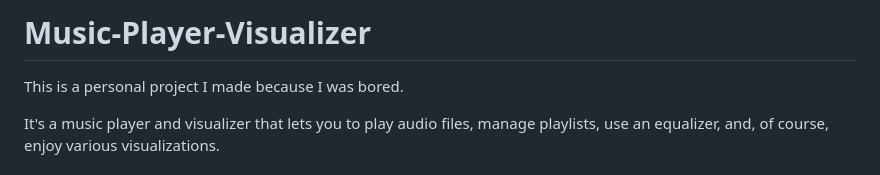
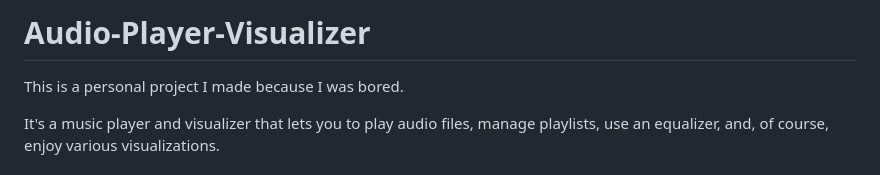
Before and after one commit to stefalgo/Audio-Player-Visualizer, a Markdown page: README.md, the part around the change. Rendered like a GitHub page.

```diff
--- a/README.md
+++ b/README.md
@@ -1,4 +1,4 @@
-# Music-Player-Visualizer
+# Audio-Player-Visualizer
 
 This is a personal project I made because I was bored.
 
```
